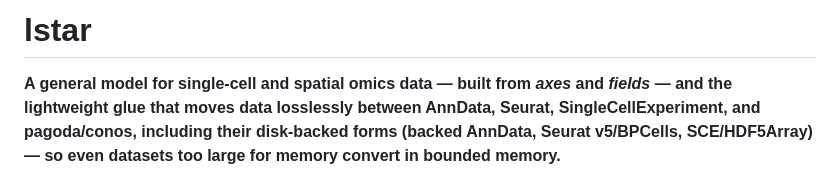
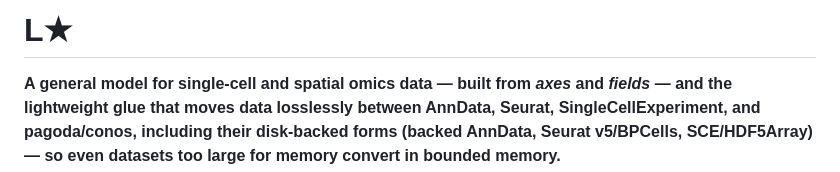
Before and after one commit to kharchenkolab/lstar, a Markdown page: README.md, the part around the change. Drawn GitHub-style.

Commit message:
README: title L★ (star glyph) instead of lstar

```diff
--- a/README.md
+++ b/README.md
@@ -1,4 +1,4 @@
-# lstar
+# L★
 
 **A general model for single-cell and spatial omics data — built from *axes* and *fields* — and the
 lightweight glue that moves data losslessly between AnnData, Seurat, SingleCellExperiment, and
```
